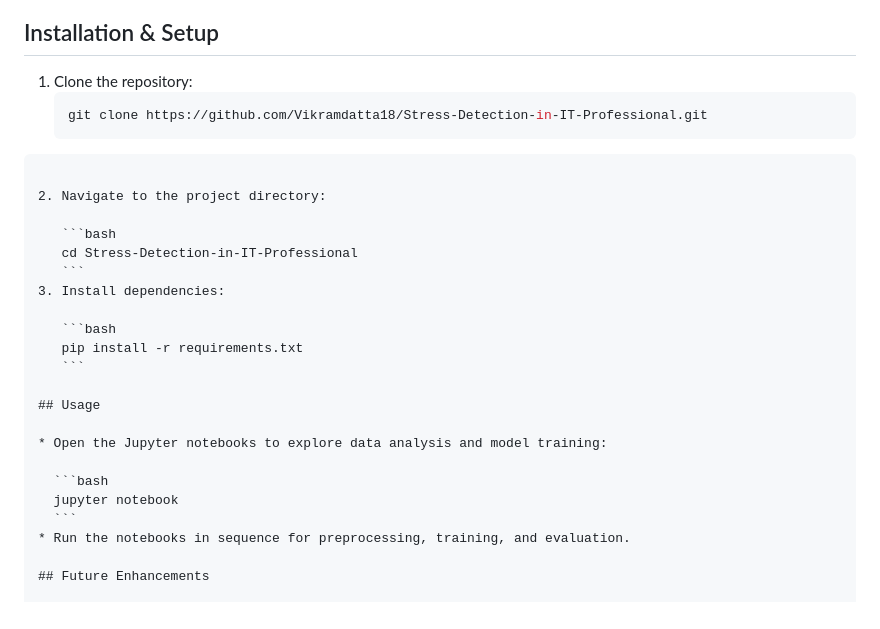
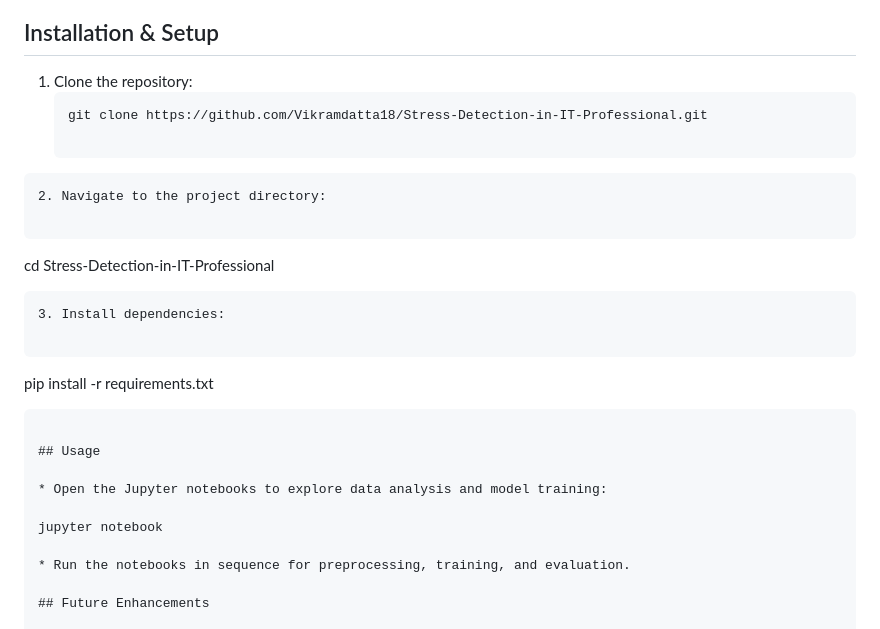
Before and after one commit to Vikramdatta18/Stress-Detection-in-IT-Professional, a Markdown page: README.md, the part around the change. Drawn GitHub-style.

`````diff
--- a/README.md
+++ b/README.md
@@ -64,18 +64,18 @@ Results and visualizations are available in the `results/` directory or within t
 
 ## Installation & Setup
 1. Clone the repository:
-   ```bash
+   ```
    git clone https://github.com/Vikramdatta18/Stress-Detection-in-IT-Professional.git
-````
 
+```
 2. Navigate to the project directory:
 
-   ```bash
+   ```
    cd Stress-Detection-in-IT-Professional
    ```
 3. Install dependencies:
 
-   ```bash
+   ```
    pip install -r requirements.txt
    ```
 
@@ -83,9 +83,8 @@ Results and visualizations are available in the `results/` directory or within t
 
 * Open the Jupyter notebooks to explore data analysis and model training:
 
-  ```bash
   jupyter notebook
-  ```
+
 * Run the notebooks in sequence for preprocessing, training, and evaluation.
 
 ## Future Enhancements
`````
